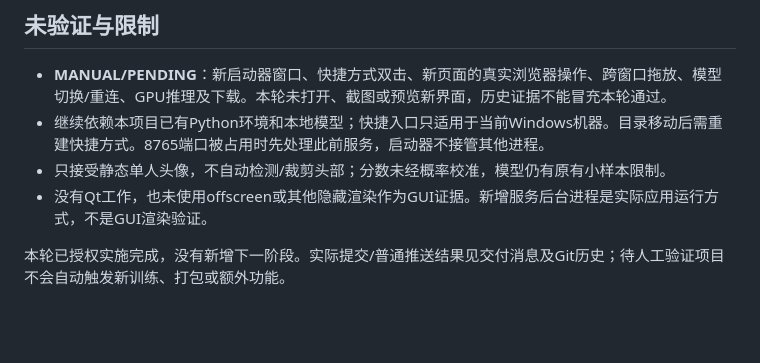
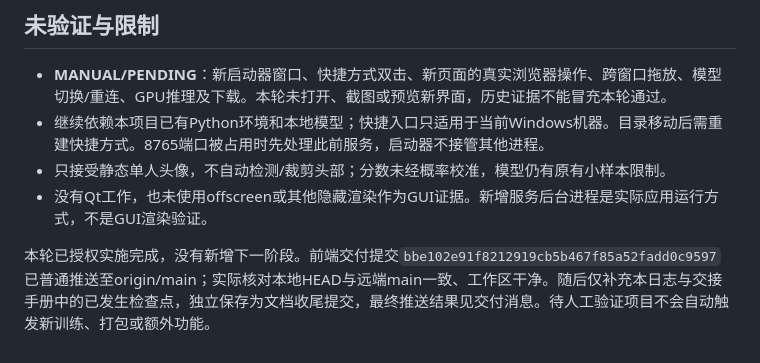
Before and after one commit to mocadesuwa/ML_ppe_detection, a Markdown page: docs/change_logs/2026-10-28-01-frontend-launcher.md, the part around the change. Drawn GitHub-style; blank space fills up the shorter version.

```diff
--- a/docs/change_logs/2026-10-28-01-frontend-launcher.md
+++ b/docs/change_logs/2026-10-28-01-frontend-launcher.md
@@ -36,4 +36,4 @@
 - 只接受静态单人头像，不自动检测/裁剪头部；分数未经概率校准，模型仍有原有小样本限制。
 - 没有Qt工作，也未使用offscreen或其他隐藏渲染作为GUI证据。新增服务后台进程是实际应用运行方式，不是GUI渲染验证。
 
-本轮已授权实施完成，没有新增下一阶段。实际提交/普通推送结果见交付消息及Git历史；待人工验证项目不会自动触发新训练、打包或额外功能。
+本轮已授权实施完成，没有新增下一阶段。前端交付提交`bbe102e91f8212919cb5b467f85a52fadd0c9597`已普通推送至origin/main；实际核对本地HEAD与远端main一致、工作区干净。随后仅补充本日志与交接手册中的已发生检查点，独立保存为文档收尾提交，最终推送结果见交付消息。待人工验证项目不会自动触发新训练、打包或额外功能。
```
Also changed, not shown: AGENT_HANDOFF.md (+4 -3 lines).
